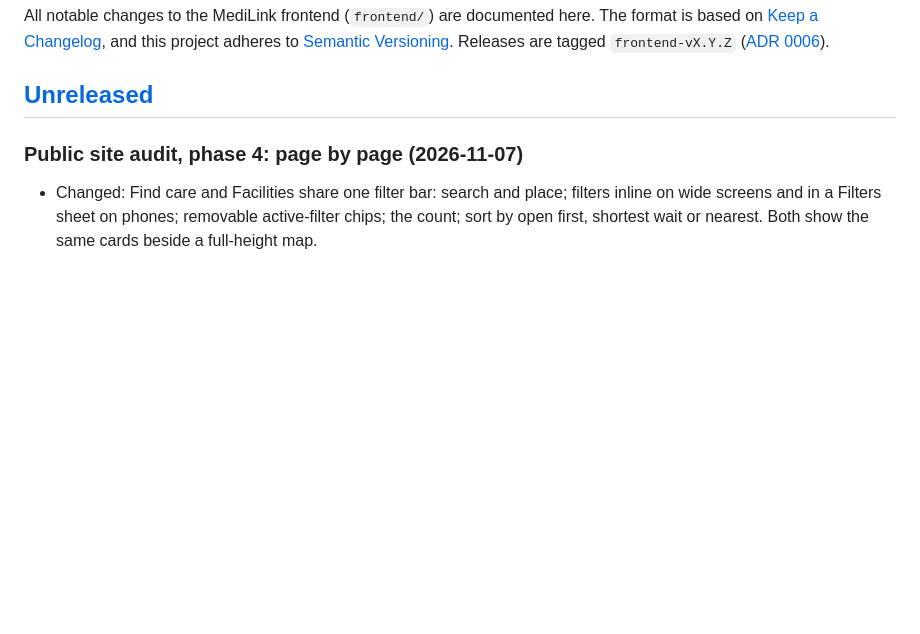
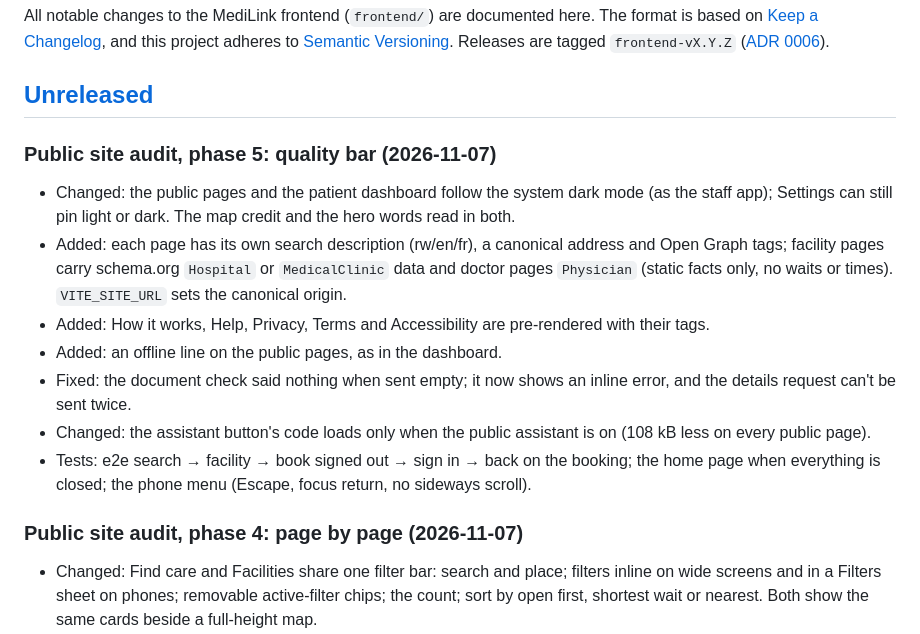
Before and after one commit to B-Pine/medilink-rwanda, a Markdown page: frontend/CHANGELOG.md, the part around the change. Rendered like a GitHub page; blank space fills up the shorter version.

Commit message:
docs(changelog): public site phase 5
Refs #281

Co-Authored-By: Claude Opus 5.5 <noreply@anthropic.com>

```diff
--- a/frontend/CHANGELOG.md
+++ b/frontend/CHANGELOG.md
@@ -8,6 +8,22 @@ adheres to [Semantic Versioning](https://semver.org/spec/v2.0.0.html). Releases
 ## [Unreleased]
 
 <!-- Wave 1: each sprint writes ONLY under its own heading; consolidated into Added/Changed/Fixed at release. -->
+
+### Public site audit, phase 5: quality bar (2026-11-07)
+
+- Changed: the public pages and the patient dashboard follow the system dark mode (as the staff
+  app); Settings can still pin light or dark. The map credit and the hero words read in both.
+- Added: each page has its own search description (rw/en/fr), a canonical address and Open Graph
+  tags; facility pages carry schema.org `Hospital` or `MedicalClinic` data and doctor pages
+  `Physician` (static facts only, no waits or times). `VITE_SITE_URL` sets the canonical origin.
+- Added: How it works, Help, Privacy, Terms and Accessibility are pre-rendered with their tags.
+- Added: an offline line on the public pages, as in the dashboard.
+- Fixed: the document check said nothing when sent empty; it now shows an inline error, and the
+  details request can't be sent twice.
+- Changed: the assistant button's code loads only when the public assistant is on (108 kB less
+  on every public page).
+- Tests: e2e search → facility → book signed out → sign in → back on the booking; the home page
+  when everything is closed; the phone menu (Escape, focus return, no sideways scroll).
 
 ### Public site audit, phase 4: page by page (2026-11-07)
 
```
Also changed, not shown: docs/qa/traceability-matrix.md (+2 -2 lines).
